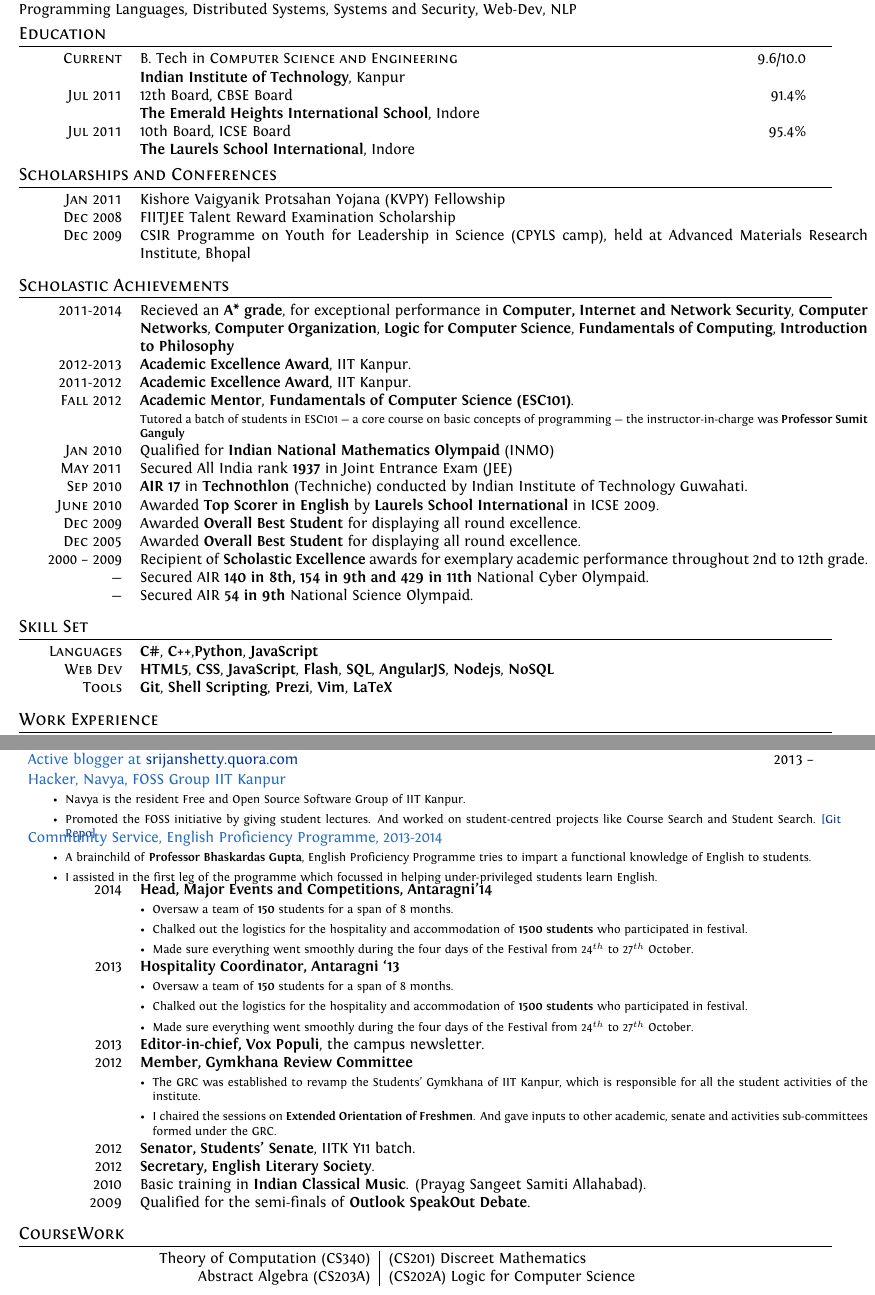
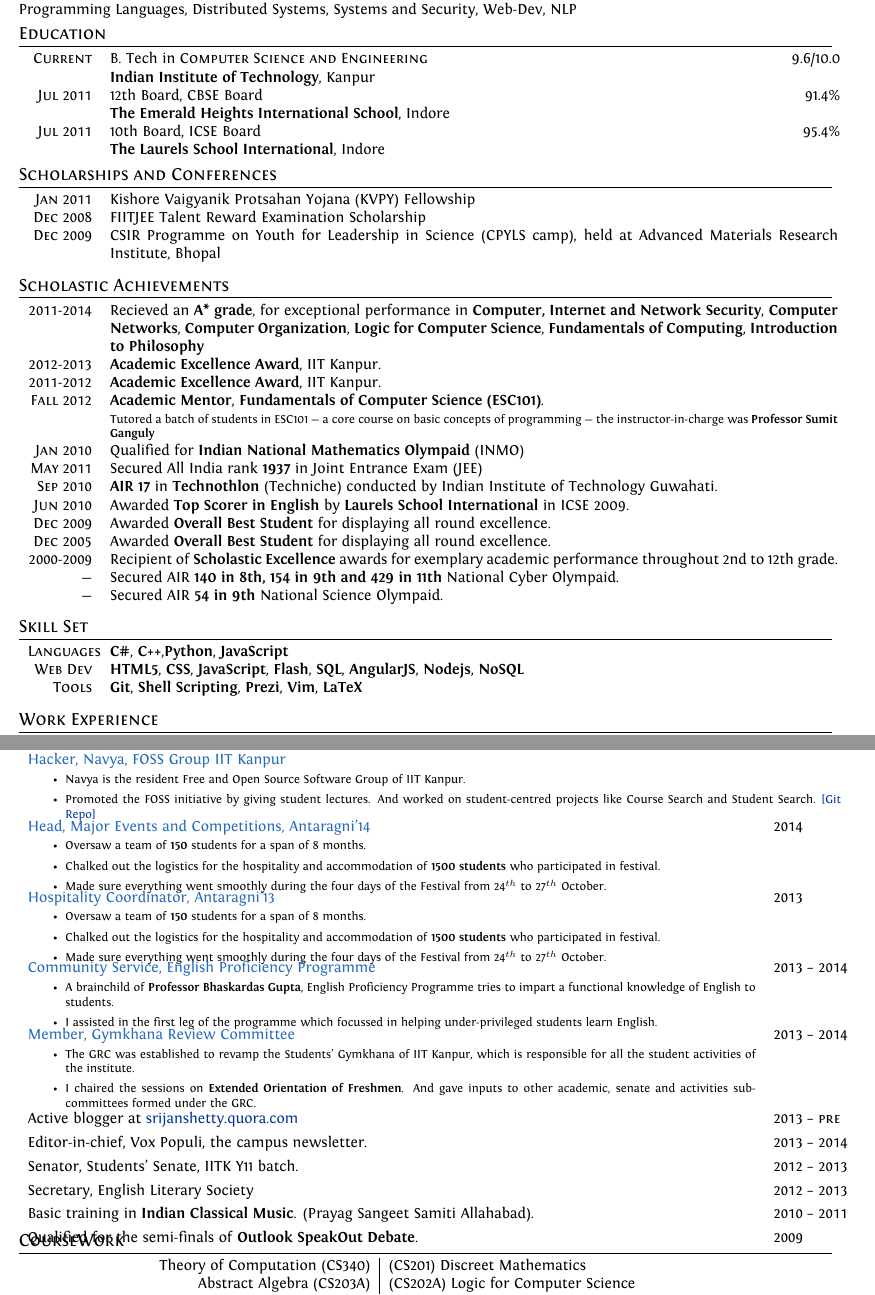
Before and after one commit to srijanshetty/cv, a LaTeX CV (cv.tex): two parts of pages 1 and 3 of 3, joined at a grey line, cut so that both start at the same text. Compiled offline with XeLaTeX; an older LaTeX class or package is replaced by its successor.

Commit message:
Formatted the first few sections

```diff
--- a/cv.tex
+++ b/cv.tex
@@ -73,6 +73,15 @@
     \vspace{-0.4cm}
 }
 
+\newcommand{\projectlistdated}[3]{
+    \begin{tabular}{p{17cm}r}
+        \textcolor{NavyBlue}{#2} & \textsc{#1}\\
+        \vspace{-0.3cm}
+        \footnotesize{#3}
+    \end{tabular}
+    \vspace{-0.4cm}
+}
+
 \newcommand{\work}[3]{
     \begin{tabular}{>{\raggedleft}p{2.2cm}|p{17cm}}
         \textsc{#1} & #2
@@ -81,9 +90,16 @@
 }
 
 \newcommand{\itemlist}[1]{
-    \begin{tabular}{>{\raggedleft}p{2.2cm}p{17cm}}
+    \begin{tabular}{>{\raggedleft}p{1.5cm}p{17cm}}
         #1
     \end{tabular}
+}
+
+\newcommand{\skill}[2]{
+    \begin{tabular}{p{17cm}r}
+        #2 & \textsc{#1}\\
+    \end{tabular}
+    \vspace{-0.5cm}
 }
 
 %----------------------------------------------------------------------------------------
@@ -136,7 +152,7 @@
 %----------------------------------------------------------------------------------------
 \section{Education}
 
-\begin{tabular}{>{\raggedleft}p{2.2cm}p{14cm}r}
+\begin{tabular}{>{\raggedleft}p{1.5cm}p{15.5cm}r}
 
     \textsc{Current} & B. Tech in \textsc{Computer Science and Engineering} &   9.6/10.0\\
                      & \textbf{Indian Institute of Technology}, Kanpur\\
@@ -185,10 +201,10 @@
     \textsc{Jan 2010}    & Qualified for \textbf{Indian National Mathematics Olympaid} (INMO) \\
     \textsc{May 2011}    & Secured All India rank \textbf{1937} in Joint Entrance Exam (JEE) \\
     \textsc{Sep 2010}    & \textbf{AIR 17} in \textbf{Technothlon} (Techniche) conducted by Indian Institute of Technology Guwahati. \\
-    \textsc{June 2010}   & Awarded \textbf{Top Scorer in English} by \textbf{Laurels School International} in ICSE 2009. \\
+    \textsc{Jun 2010}   & Awarded \textbf{Top Scorer in English} by \textbf{Laurels School International} in ICSE 2009. \\
     \textsc{Dec 2009}    & Awarded \textbf{Overall Best Student} for displaying all round excellence. \\
     \textsc{Dec 2005}    & Awarded \textbf{Overall Best Student} for displaying all round excellence. \\
-    \textsc{2000 -- 2009} & Recipient of \textbf{Scholastic Excellence} awards for exemplary academic
+    \textsc{2000-2009} & Recipient of \textbf{Scholastic Excellence} awards for exemplary academic
                            performance throughout 2nd to 12th grade. \\
     \textsc{---} & Secured AIR \textbf{140 in 8th, 154 in 9th and 429 in 11th} National Cyber Olympaid.\\
     \textsc{---} & Secured AIR \textbf{54 in 9th} National Science Olympaid.\\
@@ -407,9 +423,6 @@
 
 \section {Social, Leadership and Artistic Skills}
 
-\sideproject {2013 -- }
-             {Active blogger at \href{srijanshetty.quora.com} {srijanshetty.quora.com}}
-
 \projectlist {Hacker, Navya, FOSS Group IIT Kanpur}
              {
                    \begin{itemize}
@@ -420,7 +433,32 @@
                    \end{itemize}
              }
 
-\projectlist {Community Service, English Proficiency Programme, 2013-2014}
+\projectlistdated {2014}
+                  {Head, Major Events and Competitions, Antaragni'14}
+                  {
+                       \begin{itemize}
+                           \item Oversaw a team of \textbf{150} students for a span of 8 months.
+                           \item Chalked out the logistics for the hospitality and accommodation of \textbf{1500 students} who
+                               participated in festival.
+                           \item Made sure everything went smoothly during the four days of the Festival from 24$^{th}$
+                               to 27$^{th}$ October.
+                       \end{itemize}
+                  }
+
+\projectlistdated {2013}
+                  {Hospitality Coordinator, Antaragni'13}
+                  {
+                       \begin{itemize}
+                           \item Oversaw a team of \textbf{150} students for a span of 8 months.
+                           \item Chalked out the logistics for the hospitality and accommodation of \textbf{1500 students} who
+                               participated in festival.
+                           \item Made sure everything went smoothly during the four days of the Festival from 24$^{th}$
+                               to 27$^{th}$ October.
+                       \end{itemize}
+                  }
+
+\projectlistdated {2013 -- 2014}
+                  {Community Service, English Proficiency Programme}
                   {
                        \begin{itemize}
                            \item A brainchild of \textbf{Professor Bhaskardas Gupta}, English Proficiency
@@ -430,49 +468,34 @@
                        \end{itemize}
                   }
 
-\itemlist{
-    2014 & \textbf{Head, Major Events and Competitions, Antaragni'14}
-           \footnotesize{
-               \begin{itemize}[leftmargin=*]
-                   \item Oversaw a team of \textbf{150} students for a span of 8 months.
-                   \item Chalked out the logistics for the hospitality and accommodation of \textbf{1500 students} who
-                       participated in festival.
-                   \item Made sure everything went smoothly during the four days of the Festival from 24$^{th}$
-                       to 27$^{th}$ October.
-               \end{itemize}
-           }\\
-
-    2013 & \textbf{Hospitality Coordinator, Antaragni ‘13}
-           \footnotesize{
-               \begin{itemize}[leftmargin=*]
-                   \item Oversaw a team of \textbf{150} students for a span of 8 months.
-                   \item Chalked out the logistics for the hospitality and accommodation of \textbf{1500 students} who
-                       participated in festival.
-                   \item Made sure everything went smoothly during the four days of the Festival from 24$^{th}$
-                       to 27$^{th}$ October.
-               \end{itemize}
-           }\\
-
-    2013 & \textbf{Editor-in-chief, Vox Populi}, the campus newsletter. \\
-
-    2012 & \textbf{Member, Gymkhana Review Committee}
-           \footnotesize{
-               \begin{itemize}[leftmargin=*]
+\projectlistdated {2013 -- 2014}
+                  {Member, Gymkhana Review Committee}
+                  {
+                       \begin{itemize}
                            \item The GRC was established to revamp the Students' Gymkhana of IIT Kanpur,
                                which is responsible for all the student activities of the institute.
                            \item I chaired the sessions on \textbf{Extended Orientation of Freshmen}.
                                And gave inputs to other academic, senate and activities sub-committees formed under the GRC.
                        \end{itemize}
-           }\\
+                  }
 
-    2012 & \textbf{Senator, Students' Senate}, IITK Y11 batch. \\
+\skill {2013 -- pre}
+       {Active blogger at \href{srijanshetty.quora.com} {srijanshetty.quora.com}}
 
-    2012 & \textbf{Secretary, English Literary Society}. \\
+\skill {2013 -- 2014}
+       {Editor-in-chief, Vox Populi, the campus newsletter.}
 
-    2010 & Basic training in \textbf{Indian Classical Music}. (Prayag Sangeet Samiti Allahabad). \\
+\skill {2012 -- 2013}
+       {Senator, Students' Senate, IITK Y11 batch.}
 
-    2009 & Qualified for the semi-finals of \textbf{Outlook SpeakOut Debate}. \\
-}
+\skill {2012 -- 2013}
+       {Secretary, English Literary Society}
+
+\skill {2010 -- 2011}
+       {Basic training in \textbf{Indian Classical Music}. (Prayag Sangeet Samiti Allahabad).}
+
+\skill {2009}
+       {Qualified for the semi-finals of \textbf{Outlook SpeakOut Debate}.}
 
 %----------------------------------------------------------------------------------------
 %   COURSE WORK
```
Lines whose indentation alone changed are shown as unchanged.
